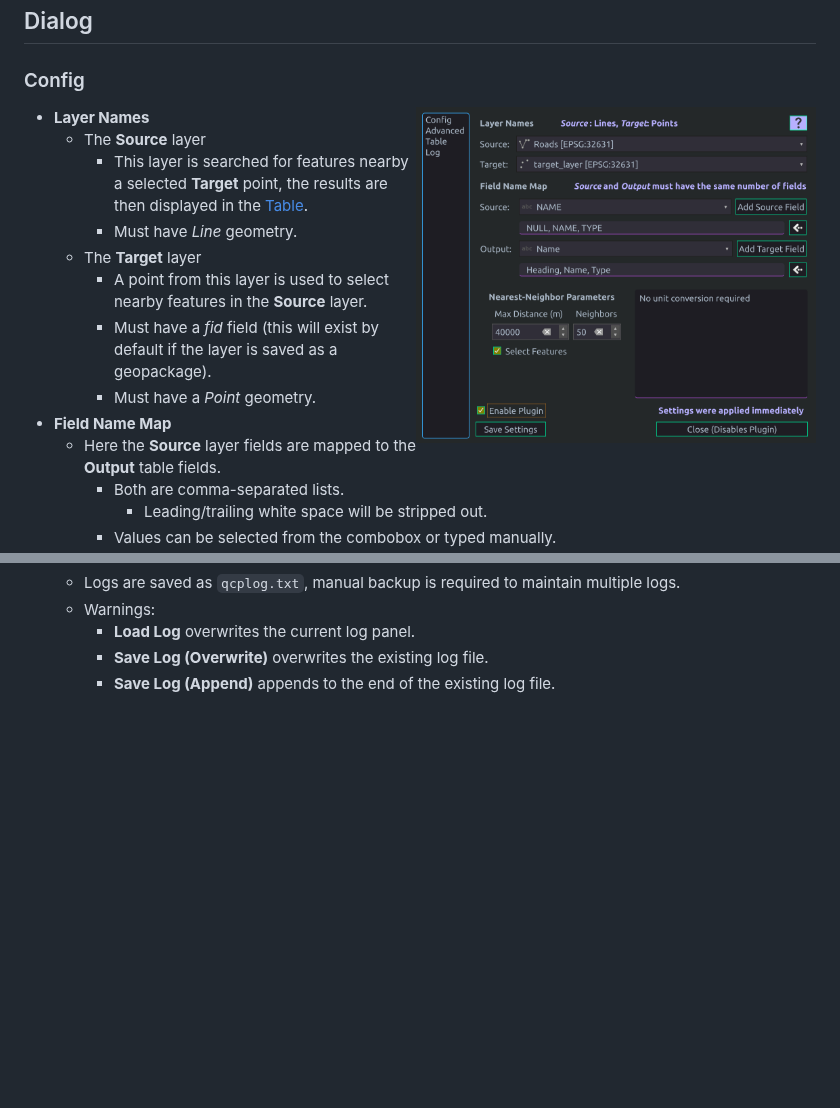
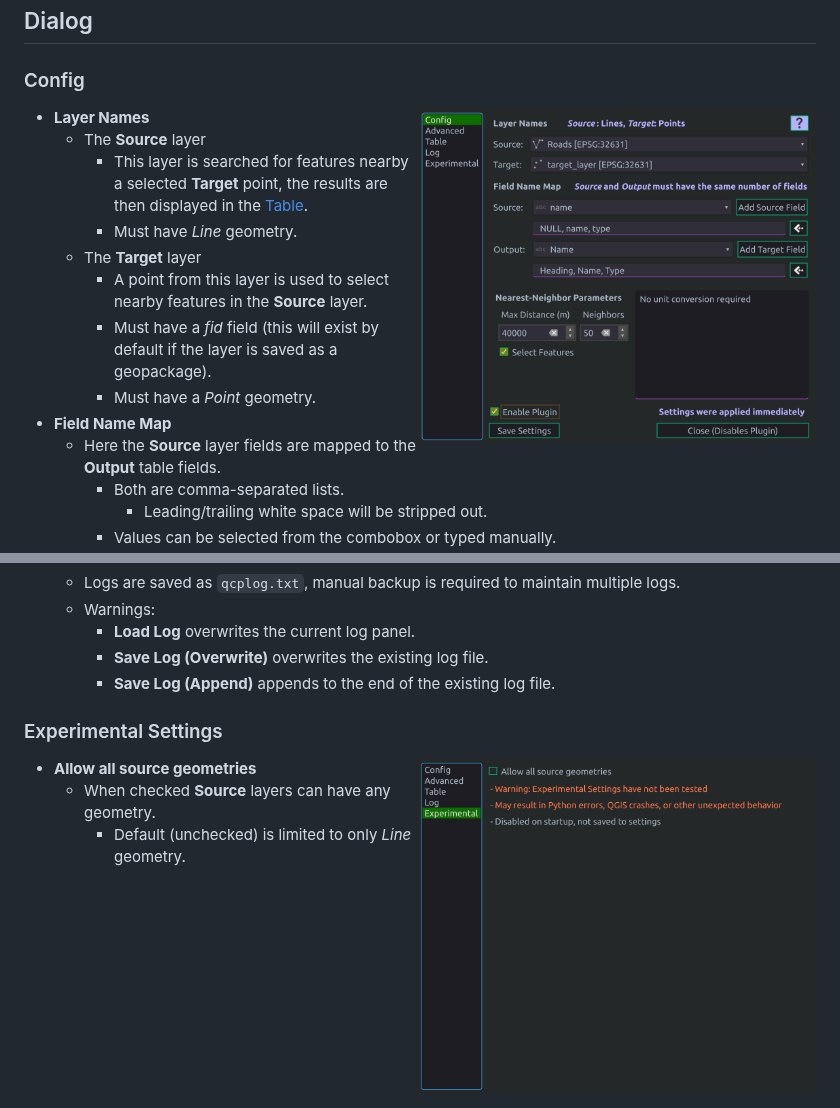
Before and after one commit to tetrakai1/GetFeats, a Markdown page: README.md, 2 parts joined by grey strips. Rendered like a GitHub page; pictures changed too: img/readme/config_page.png, img/readme/experimental_page.png (added); blank space fills up the shorter version.

Commit message:
Updated readme for experimental page

```diff
--- a/README.md
+++ b/README.md
@@ -144,4 +144,12 @@ The plugin directory can be found from the QGIS menu bar:
       - **Save Log (Overwrite)** overwrites the existing log file.
       - **Save Log (Append)** appends to the end of the existing log file.
 
+### Experimental Settings
+
+  <img src="img/readme/experimental_page.png" align="right" width="400">
+
+  - **Allow all source geometries**
+    - When checked **Source** layers can have any geometry.
+      - Default (unchecked) is limited to only *Line* geometry.
+
 <br clear="right"/>
```
Also changed, not shown: img/readme/advanced_page.png, img/readme/log_page.png, img/readme/table_page.png, 1 other file.
